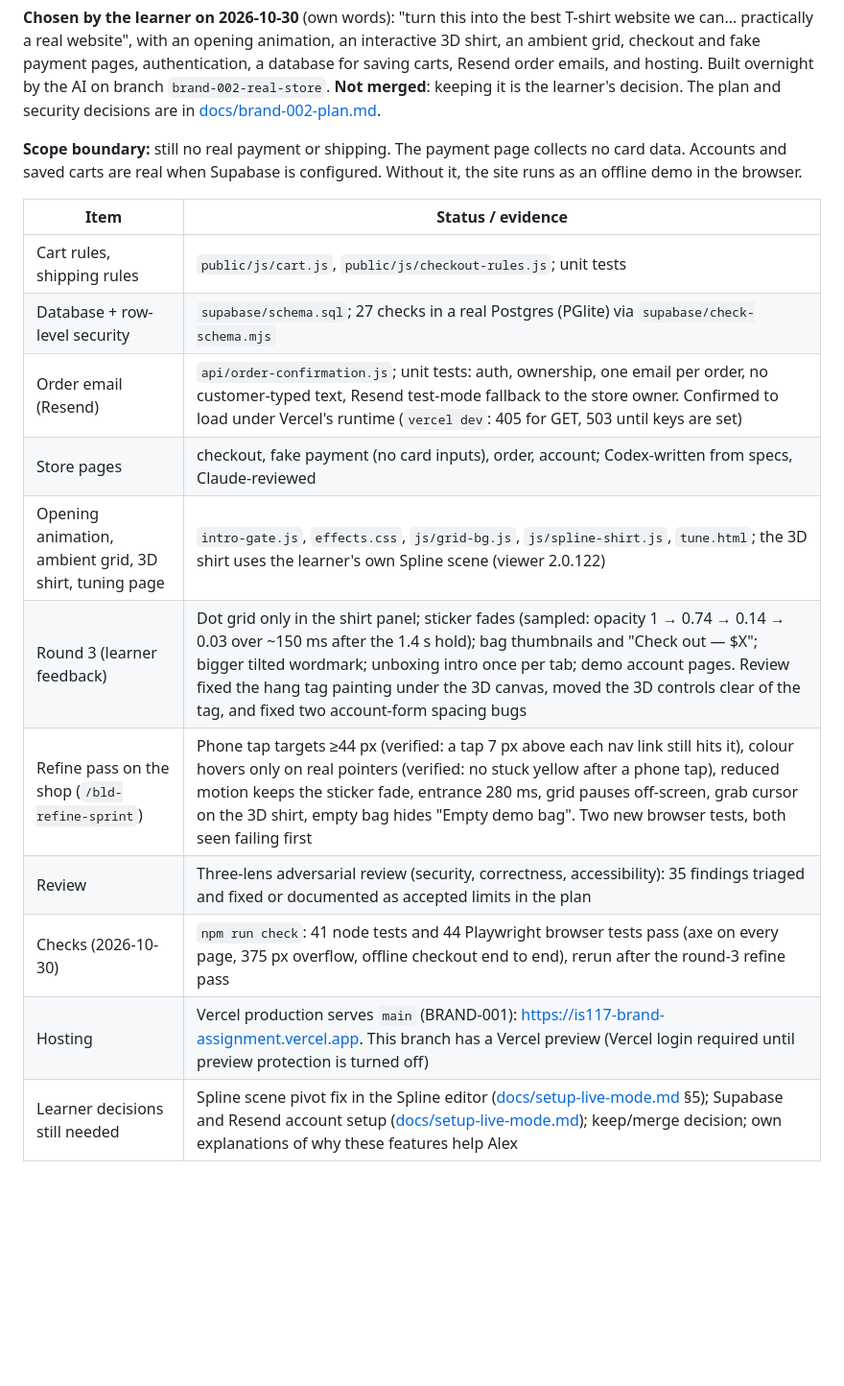
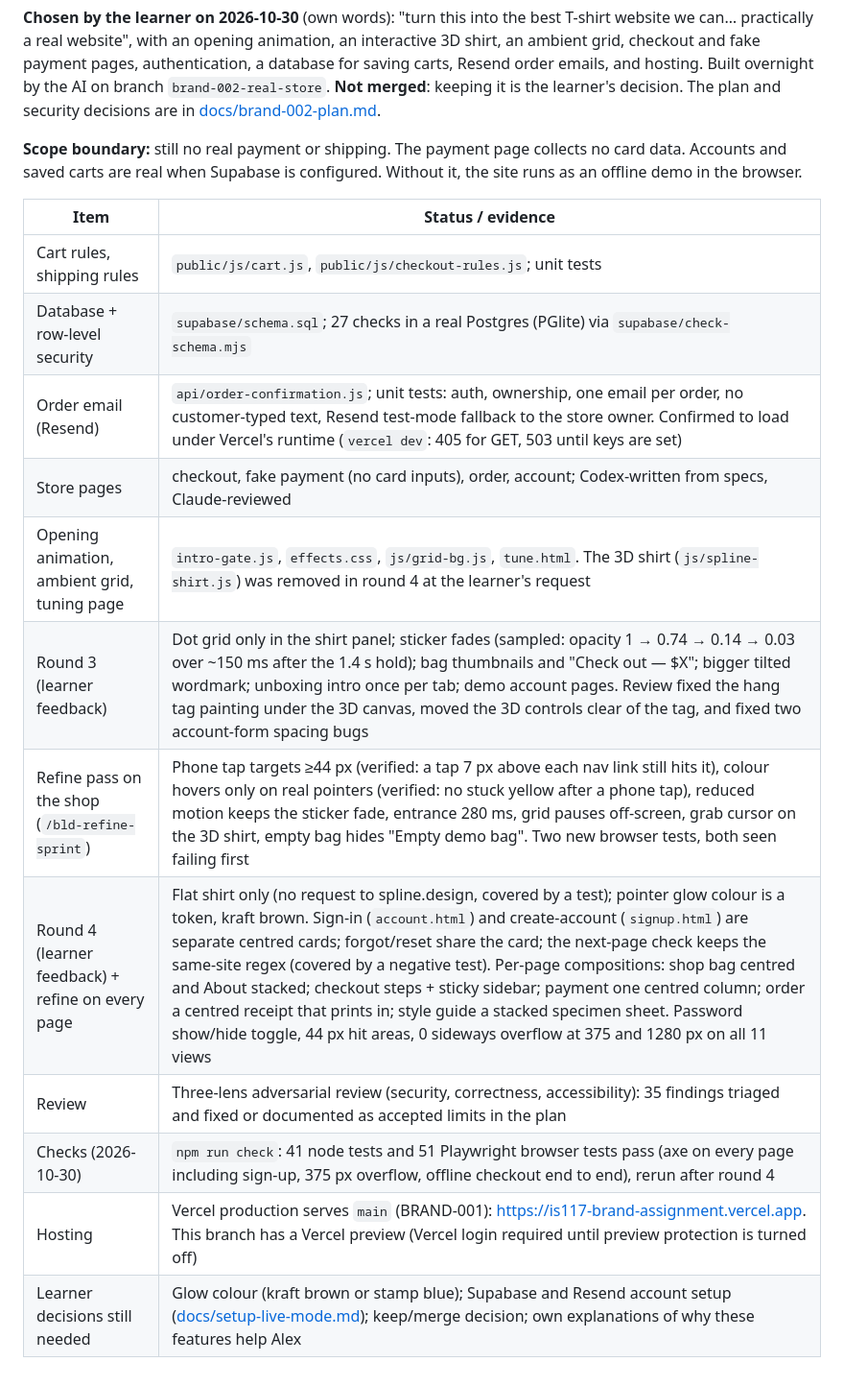
Before and after one commit to mnguyenht/is117-brand-assignment, a Markdown page: SPEC.md, the part around the change. Shown at 96% size. GitHub-like rendering; blank space fills up the shorter version.

Commit message:
BRAND-002 round 4: SPEC evidence and plan log
Co-Authored-By: Claude Opus 5.5 <noreply@anthropic.com>

```diff
--- a/SPEC.md
+++ b/SPEC.md
@@ -92,16 +92,17 @@ Write a short result and link only evidence that exists. A passing browser check
 
 **Scope boundary:** still no real payment or shipping. The payment page collects no card data. Accounts and saved carts are real when Supabase is configured. Without it, the site runs as an offline demo in the browser.
 
-| Item                                                   | Status / evidence                                                                                                                                                                                                                                                                                                                                                                  |
-| ------------------------------------------------------ | ---------------------------------------------------------------------------------------------------------------------------------------------------------------------------------------------------------------------------------------------------------------------------------------------------------------------------------------------------------------------------------- |
-| Cart rules, shipping rules                             | `public/js/cart.js`, `public/js/checkout-rules.js`; unit tests                                                                                                                                                                                                                                                                                                                     |
-| Database + row-level security                          | `supabase/schema.sql`; 27 checks in a real Postgres (PGlite) via `supabase/check-schema.mjs`                                                                                                                                                                                                                                                                                       |
-| Order email (Resend)                                   | `api/order-confirmation.js`; unit tests: auth, ownership, one email per order, no customer-typed text, Resend test-mode fallback to the store owner. Confirmed to load under Vercel's runtime (`vercel dev`: 405 for GET, 503 until keys are set)                                                                                                                                  |
-| Store pages                                            | checkout, fake payment (no card inputs), order, account; Codex-written from specs, Claude-reviewed                                                                                                                                                                                                                                                                                 |
-| Opening animation, ambient grid, 3D shirt, tuning page | `intro-gate.js`, `effects.css`, `js/grid-bg.js`, `js/spline-shirt.js`, `tune.html`; the 3D shirt uses the learner's own Spline scene (viewer 2.0.122)                                                                                                                                                                                                                              |
-| Round 3 (learner feedback)                             | Dot grid only in the shirt panel; sticker fades (sampled: opacity 1 → 0.74 → 0.14 → 0.03 over ~150 ms after the 1.4 s hold); bag thumbnails and "Check out — $X"; bigger tilted wordmark; unboxing intro once per tab; demo account pages. Review fixed the hang tag painting under the 3D canvas, moved the 3D controls clear of the tag, and fixed two account-form spacing bugs |
-| Refine pass on the shop (`/bld-refine-sprint`)         | Phone tap targets ≥44 px (verified: a tap 7 px above each nav link still hits it), colour hovers only on real pointers (verified: no stuck yellow after a phone tap), reduced motion keeps the sticker fade, entrance 280 ms, grid pauses off-screen, grab cursor on the 3D shirt, empty bag hides "Empty demo bag". Two new browser tests, both seen failing first                |
-| Review                                                 | Three-lens adversarial review (security, correctness, accessibility): 35 findings triaged and fixed or documented as accepted limits in the plan                                                                                                                                                                                                                                   |
-| Checks (2026-10-30)                                    | `npm run check`: 41 node tests and 44 Playwright browser tests pass (axe on every page, 375 px overflow, offline checkout end to end), rerun after the round-3 refine pass                                                                                                                                                                                                         |
-| Hosting                                                | Vercel production serves `main` (BRAND-001): <https://is117-brand-assignment.vercel.app>. This branch has a Vercel preview (Vercel login required until preview protection is turned off)                                                                                                                                                                                          |
-| Learner decisions still needed                         | Spline scene pivot fix in the Spline editor ([docs/setup-live-mode.md](docs/setup-live-mode.md) §5); Supabase and Resend account setup ([docs/setup-live-mode.md](docs/setup-live-mode.md)); keep/merge decision; own explanations of why these features help Alex                                                                                                                 |
+| Item                                              | Status / evidence                                                                                                                                                                                                                                                                                                                                                                                                                                                                                                                                                                                                        |
+| ------------------------------------------------- | ------------------------------------------------------------------------------------------------------------------------------------------------------------------------------------------------------------------------------------------------------------------------------------------------------------------------------------------------------------------------------------------------------------------------------------------------------------------------------------------------------------------------------------------------------------------------------------------------------------------------ |
+| Cart rules, shipping rules                        | `public/js/cart.js`, `public/js/checkout-rules.js`; unit tests                                                                                                                                                                                                                                                                                                                                                                                                                                                                                                                                                           |
+| Database + row-level security                     | `supabase/schema.sql`; 27 checks in a real Postgres (PGlite) via `supabase/check-schema.mjs`                                                                                                                                                                                                                                                                                                                                                                                                                                                                                                                             |
+| Order email (Resend)                              | `api/order-confirmation.js`; unit tests: auth, ownership, one email per order, no customer-typed text, Resend test-mode fallback to the store owner. Confirmed to load under Vercel's runtime (`vercel dev`: 405 for GET, 503 until keys are set)                                                                                                                                                                                                                                                                                                                                                                        |
+| Store pages                                       | checkout, fake payment (no card inputs), order, account; Codex-written from specs, Claude-reviewed                                                                                                                                                                                                                                                                                                                                                                                                                                                                                                                       |
+| Opening animation, ambient grid, tuning page      | `intro-gate.js`, `effects.css`, `js/grid-bg.js`, `tune.html`. The 3D shirt (`js/spline-shirt.js`) was removed in round 4 at the learner's request                                                                                                                                                                                                                                                                                                                                                                                                                                                                        |
+| Round 3 (learner feedback)                        | Dot grid only in the shirt panel; sticker fades (sampled: opacity 1 → 0.74 → 0.14 → 0.03 over ~150 ms after the 1.4 s hold); bag thumbnails and "Check out — $X"; bigger tilted wordmark; unboxing intro once per tab; demo account pages. Review fixed the hang tag painting under the 3D canvas, moved the 3D controls clear of the tag, and fixed two account-form spacing bugs                                                                                                                                                                                                                                       |
+| Refine pass on the shop (`/bld-refine-sprint`)    | Phone tap targets ≥44 px (verified: a tap 7 px above each nav link still hits it), colour hovers only on real pointers (verified: no stuck yellow after a phone tap), reduced motion keeps the sticker fade, entrance 280 ms, grid pauses off-screen, grab cursor on the 3D shirt, empty bag hides "Empty demo bag". Two new browser tests, both seen failing first                                                                                                                                                                                                                                                      |
+| Round 4 (learner feedback) + refine on every page | Flat shirt only (no request to spline.design, covered by a test); pointer glow colour is a token, kraft brown. Sign-in (`account.html`) and create-account (`signup.html`) are separate centred cards; forgot/reset share the card; the next-page check keeps the same-site regex (covered by a negative test). Per-page compositions: shop bag centred and About stacked; checkout steps + sticky sidebar; payment one centred column; order a centred receipt that prints in; style guide a stacked specimen sheet. Password show/hide toggle, 44 px hit areas, 0 sideways overflow at 375 and 1280 px on all 11 views |
+| Review                                            | Three-lens adversarial review (security, correctness, accessibility): 35 findings triaged and fixed or documented as accepted limits in the plan                                                                                                                                                                                                                                                                                                                                                                                                                                                                         |
+| Checks (2026-10-30)                               | `npm run check`: 41 node tests and 51 Playwright browser tests pass (axe on every page including sign-up, 375 px overflow, offline checkout end to end), rerun after round 4                                                                                                                                                                                                                                                                                                                                                                                                                                             |
+| Hosting                                           | Vercel production serves `main` (BRAND-001): <https://is117-brand-assignment.vercel.app>. This branch has a Vercel preview (Vercel login required until preview protection is turned off)                                                                                                                                                                                                                                                                                                                                                                                                                                |
+| Learner decisions still needed                    | Glow colour (kraft brown or stamp blue); Supabase and Resend account setup ([docs/setup-live-mode.md](docs/setup-live-mode.md)); keep/merge decision; own explanations of why these features help Alex                                                                                                                                                                                                                                                                                                                                                                                                                   |
```
Also changed, not shown: docs/brand-002-plan.md (+20 -1 lines).
